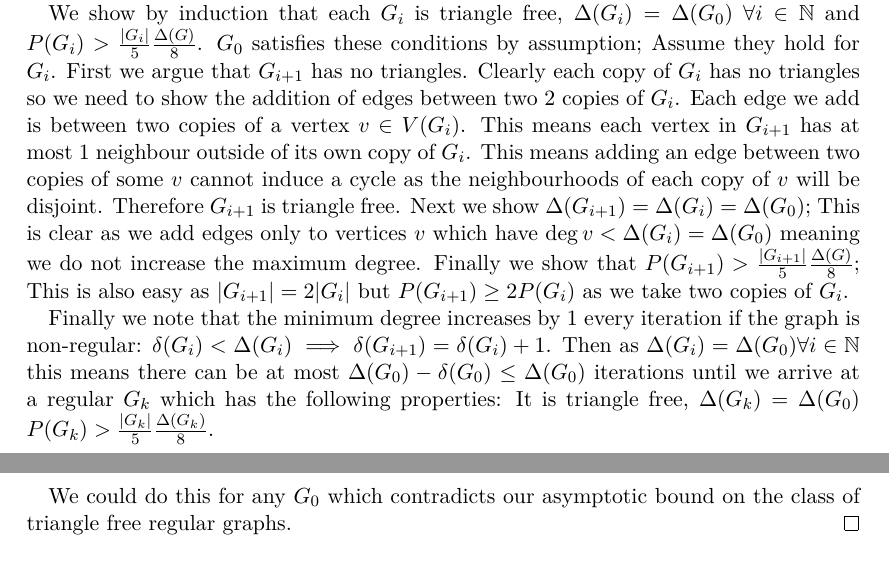
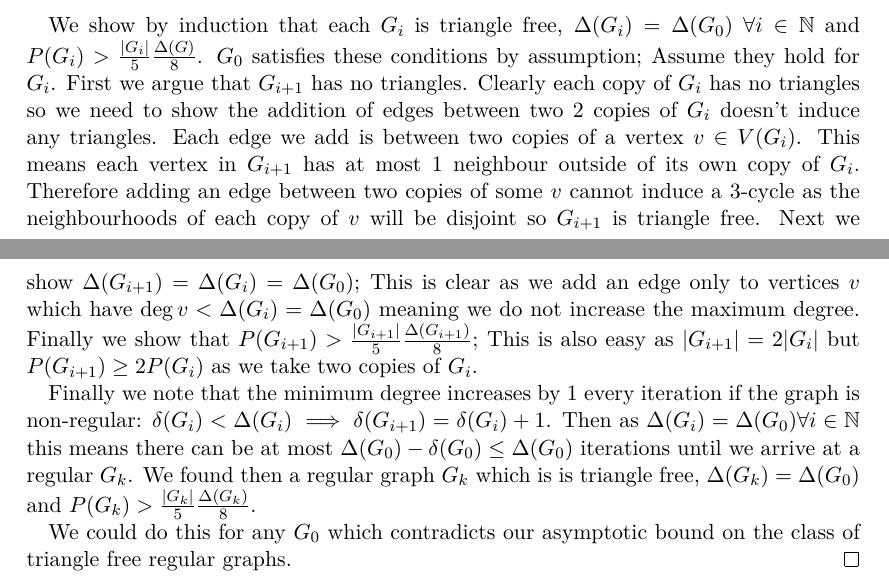
Before and after one commit to EoinDavey/MSc_Thesis, a LaTeX thesis (thesis.tex, which reads chapters/pentagon_conjecture.tex): two parts of pages 37 and 38 of 41, joined at a grey line, cut so that both start at the same text. Compiled offline with XeLaTeX.

Commit message:
Regular Pentagon notes

```diff
--- a/chapters/pentagon_conjecture.tex
+++ b/chapters/pentagon_conjecture.tex
@@ -80,15 +85,15 @@ following lemma:
     and $P(G_i) > \frac{|G_i|}{5}\frac{\Delta(G)}{8}$. $G_0$ satisfies these conditions
     by assumption; Assume they hold for $G_i$. First we argue that $G_{i+1}$ has no
     triangles. Clearly each copy of $G_i$ has no triangles so we need to show the
-    addition of edges between two 2 copies of $G_i$. Each edge we add is between
-    two copies of a vertex $v\in V(G_i)$. This means
+    addition of edges between two 2 copies of $G_i$ doesn't induce any triangles.
+    Each edge we add is between two copies of a vertex $v\in V(G_i)$. This means
     each vertex in $G_{i+1}$ has at most 1 neighbour outside of its own copy of $G_i$.
-    This means adding an edge between two copies of some $v$ cannot induce a cycle
-    as the neighbourhoods of each copy of $v$ will be disjoint. Therefore $G_{i+1}$ is
+    Therefore adding an edge between two copies of some $v$ cannot induce a 3-cycle
+    as the neighbourhoods of each copy of $v$ will be disjoint so $G_{i+1}$ is
     triangle free. Next we show $\Delta(G_{i+1})=\Delta(G_i)=\Delta(G_0)$; This is
-    clear as we add edges only to vertices $v$ which have $\deg v < \Delta(G_i)=\Delta(G_0)$
+    clear as we add an edge only to vertices $v$ which have $\deg v < \Delta(G_i)=\Delta(G_0)$
     meaning we do not increase the maximum degree.
-    Finally we show that $P(G_{i+1}) > \frac{|G_{i+1}|}{5}\frac{\Delta(G)}{8}$;
+    Finally we show that $P(G_{i+1}) > \frac{|G_{i+1}|}{5}\frac{\Delta(G_{i+1})}{8}$;
     This is also easy as $|G_{i+1}|=2|G_i|$ but $P(G_{i+1}) \geq 2 P(G_i)$ as we take
     two copies of $G_i$.
 
@@ -96,8 +101,8 @@ following lemma:
     graph is non-regular: $\delta(G_i) < \Delta(G_i) \implies \delta(G_{i+1})=\delta(G_i) + 1$.
     Then as $\Delta(G_i)=\Delta(G_0)\forall i\in\N$ this means there can be at most
     $\Delta(G_0)-\delta(G_0) \leq \Delta(G_0)$ iterations until we arrive at a regular
-    $G_k$ which has the following properties: It is triangle free, $\Delta(G_k)=\Delta(G_0)$
-    $P(G_k) > \frac{|G_k|}{5}\frac{\Delta(G_k)}{8}$.
+    $G_k$. We found then a regular graph $G_k$ which is is triangle free, $\Delta(G_k)=\Delta(G_0)$
+    and $P(G_k) > \frac{|G_k|}{5}\frac{\Delta(G_k)}{8}$.
 
     We could do this for any $G_0$ which contradicts our asymptotic bound on the
     class of triangle free regular graphs.
```
Also changed, not shown: assets/wlog_regular_pentagon.pdf (added), assets/wlog_regular_pentagon.svg (added), chapters/pentagon_conjecture.tex (5 more changed lines).
